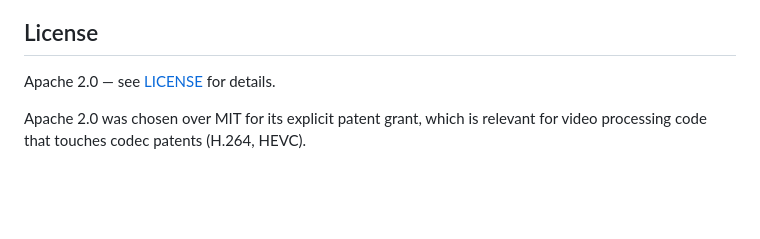
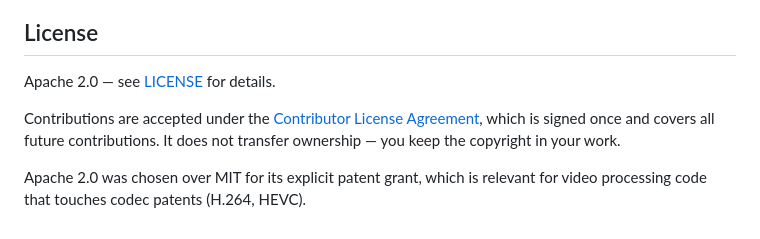
Before and after one commit to SteliyanH/kadr, a Markdown page: README.md, the part around the change. Rendered like a GitHub page; blank space fills up the shorter version.

Commit message:
docs: point the licence section at the CLA

```diff
--- a/README.md
+++ b/README.md
@@ -299,4 +299,6 @@ Contributions are welcome! See [CONTRIBUTING.md](CONTRIBUTING.md) for guidelines
 
 Apache 2.0 — see [LICENSE](LICENSE) for details.
 
+Contributions are accepted under the [Contributor License Agreement](CLA.md), which is signed once and covers all future contributions. It does not transfer ownership — you keep the copyright in your work.
+
 Apache 2.0 was chosen over MIT for its explicit patent grant, which is relevant for video processing code that touches codec patents (H.264, HEVC).
```
